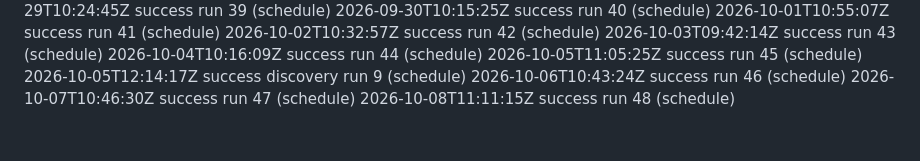
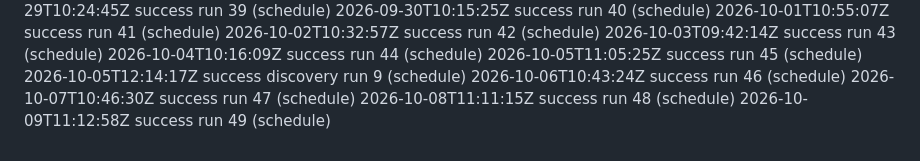
Before and after one commit to suhaylshokirov/theoria, a Markdown page: ops/refresh-history.md, the part around the change. GitHub-like rendering.

Commit message:
nightly-refresh: run 49 [skip ci]

```diff
--- a/ops/refresh-history.md
+++ b/ops/refresh-history.md
@@ -58,3 +58,4 @@ Format: `<UTC timestamp>  <status>  <run label>  (<trigger>)`
 2026-10-06T10:43:24Z  success  run 46  (schedule)
 2026-10-07T10:46:30Z  success  run 47  (schedule)
 2026-10-08T11:11:15Z  success  run 48  (schedule)
+2026-10-09T11:12:58Z  success  run 49  (schedule)
```
